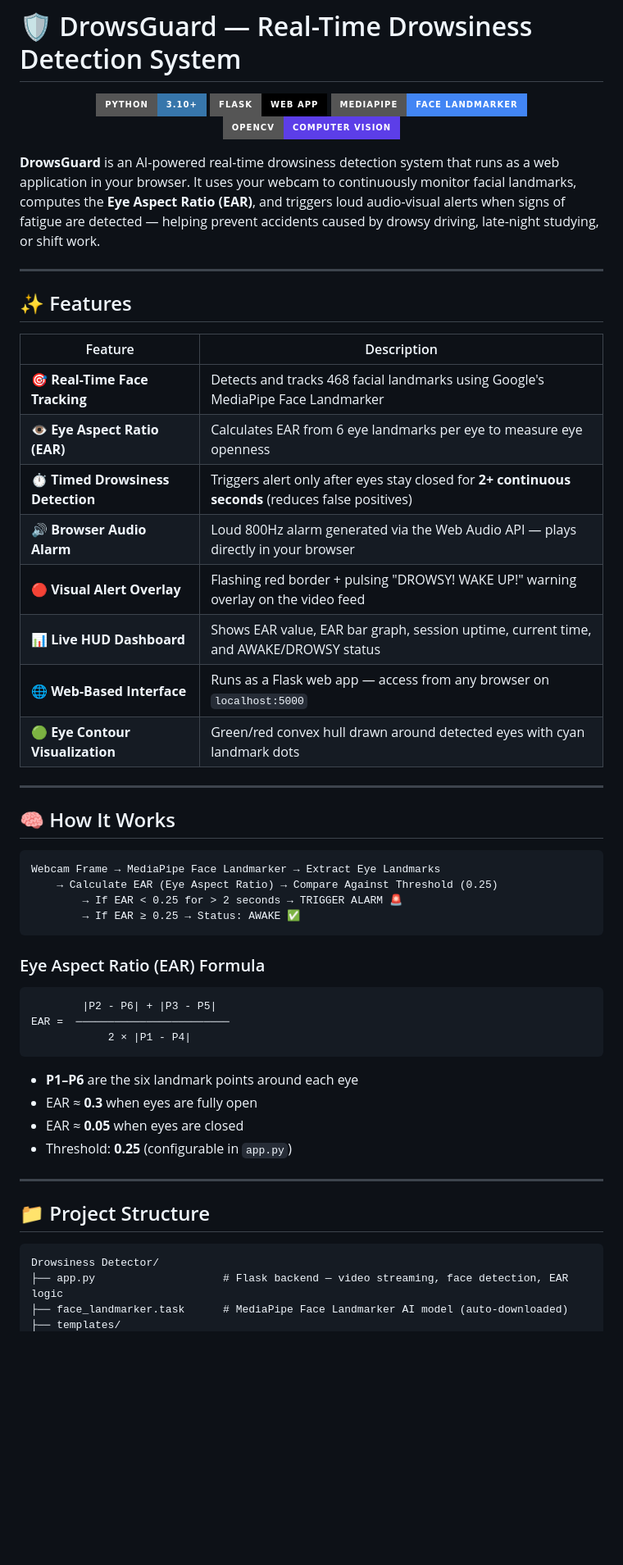
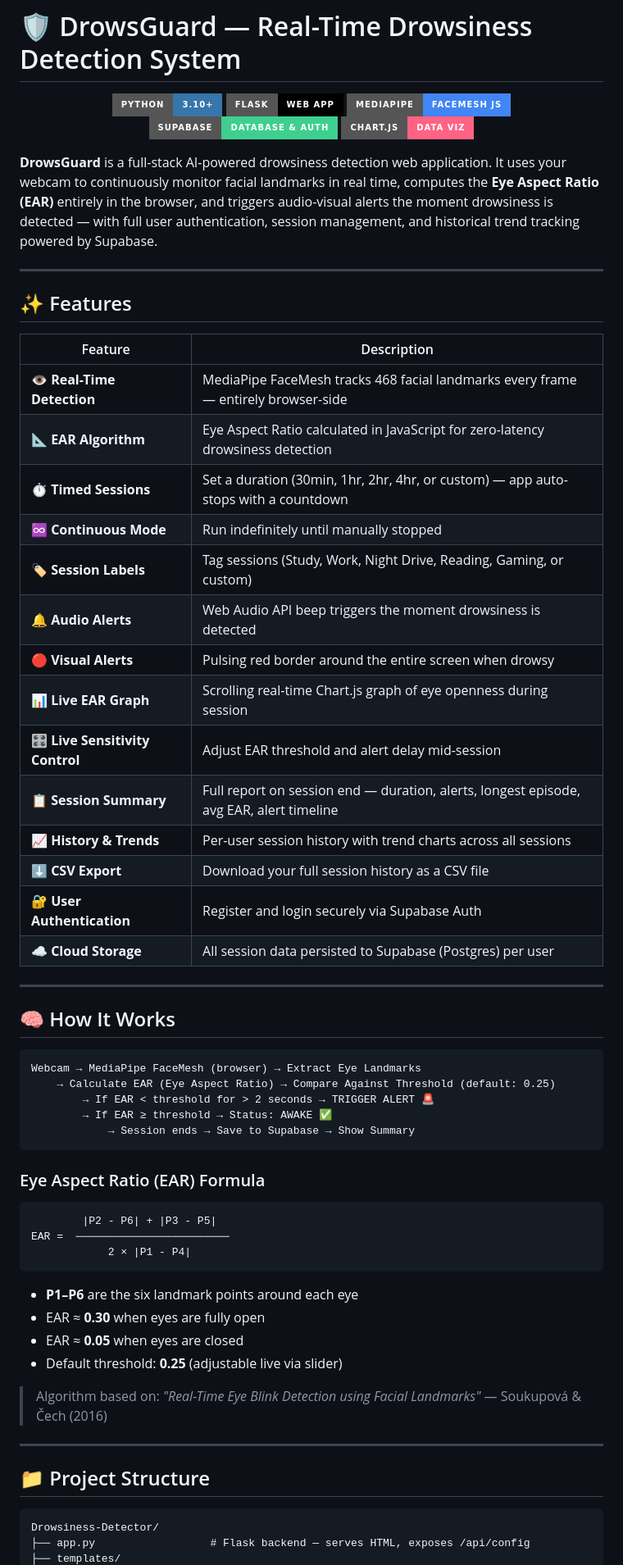
Before and after one commit to Aditya000012/Drowsiness-Detector, a Markdown page: README.md, the part around one of its changes. Shown at 82% size. Drawn GitHub-style; badges without logos; blank space fills up the shorter version.

````diff
--- a/README.md
+++ b/README.md
@@ -3,11 +3,12 @@
 <p align="center">
   <img src="https://img.shields.io/badge/Python-3.10+-3776AB?style=for-the-badge&logo=python&logoColor=white" />
   <img src="https://img.shields.io/badge/Flask-Web_App-000000?style=for-the-badge&logo=flask&logoColor=white" />
-  <img src="https://img.shields.io/badge/MediaPipe-Face_Landmarker-4285F4?style=for-the-badge&logo=google&logoColor=white" />
-  <img src="https://img.shields.io/badge/OpenCV-Computer_Vision-5C3EE8?style=for-the-badge&logo=opencv&logoColor=white" />
+  <img src="https://img.shields.io/badge/MediaPipe-FaceMesh_JS-4285F4?style=for-the-badge&logo=google&logoColor=white" />
+  <img src="https://img.shields.io/badge/Supabase-Database_%26_Auth-3ECF8E?style=for-the-badge&logo=supabase&logoColor=white" />
+  <img src="https://img.shields.io/badge/Chart.js-Data_Viz-FF6384?style=for-the-badge&logo=chartdotjs&logoColor=white" />
 </p>
 
-**DrowsGuard** is an AI-powered real-time drowsiness detection system that runs as a web application in your browser. It uses your webcam to continuously monitor facial landmarks, computes the **Eye Aspect Ratio (EAR)**, and triggers loud audio-visual alerts when signs of fatigue are detected — helping prevent accidents caused by drowsy driving, late-night studying, or shift work.
+**DrowsGuard** is a full-stack AI-powered drowsiness detection web application. It uses your webcam to continuously monitor facial landmarks in real time, computes the **Eye Aspect Ratio (EAR)** entirely in the browser, and triggers audio-visual alerts the moment drowsiness is detected — with full user authentication, session management, and historical trend tracking powered by Supabase.
 
 ---
 
@@ -15,24 +16,31 @@
 
 | Feature | Description |
 |---|---|
-| 🎯 **Real-Time Face Tracking** | Detects and tracks 468 facial landmarks using Google's MediaPipe Face Landmarker |
-| 👁️ **Eye Aspect Ratio (EAR)** | Calculates EAR from 6 eye landmarks per eye to measure eye openness |
-| ⏱️ **Timed Drowsiness Detection** | Triggers alert only after eyes stay closed for **2+ continuous seconds** (reduces false positives) |
-| 🔊 **Browser Audio Alarm** | Loud 800Hz alarm generated via the Web Audio API — plays directly in your browser |
-| 🔴 **Visual Alert Overlay** | Flashing red border + pulsing "DROWSY! WAKE UP!" warning overlay on the video feed |
-| 📊 **Live HUD Dashboard** | Shows EAR value, EAR bar graph, session uptime, current time, and AWAKE/DROWSY status |
-| 🌐 **Web-Based Interface** | Runs as a Flask web app — access from any browser on `localhost:5000` |
-| 🟢 **Eye Contour Visualization** | Green/red convex hull drawn around detected eyes with cyan landmark dots |
+| 👁️ **Real-Time Detection** | MediaPipe FaceMesh tracks 468 facial landmarks every frame — entirely browser-side |
+| 📐 **EAR Algorithm** | Eye Aspect Ratio calculated in JavaScript for zero-latency drowsiness detection |
+| ⏱️ **Timed Sessions** | Set a duration (30min, 1hr, 2hr, 4hr, or custom) — app auto-stops with a countdown |
+| ♾️ **Continuous Mode** | Run indefinitely until manually stopped |
+| 🏷️ **Session Labels** | Tag sessions (Study, Work, Night Drive, Reading, Gaming, or custom) |
+| 🔔 **Audio Alerts** | Web Audio API beep triggers the moment drowsiness is detected |
+| 🔴 **Visual Alerts** | Pulsing red border around the entire screen when drowsy |
+| 📊 **Live EAR Graph** | Scrolling real-time Chart.js graph of eye openness during session |
+| 🎛️ **Live Sensitivity Control** | Adjust EAR threshold and alert delay mid-session |
+| 📋 **Session Summary** | Full report on session end — duration, alerts, longest episode, avg EAR, alert timeline |
+| 📈 **History & Trends** | Per-user session history with trend charts across all sessions |
+| ⬇️ **CSV Export** | Download your full session history as a CSV file |
+| 🔐 **User Authentication** | Register and login securely via Supabase Auth |
+| ☁️ **Cloud Storage** | All session data persisted to Supabase (Postgres) per user |
 
 ---
 
 ## 🧠 How It Works
 
 ```
-Webcam Frame → MediaPipe Face Landmarker → Extract Eye Landmarks
-    → Calculate EAR (Eye Aspect Ratio) → Compare Against Threshold (0.25)
-        → If EAR < 0.25 for > 2 seconds → TRIGGER ALARM 🚨
-        → If EAR ≥ 0.25 → Status: AWAKE ✅
+Webcam → MediaPipe FaceMesh (browser) → Extract Eye Landmarks
+    → Calculate EAR (Eye Aspect Ratio) → Compare Against Threshold (default: 0.25)
+        → If EAR < threshold for > 2 seconds → TRIGGER ALERT 🚨
+        → If EAR ≥ threshold → Status: AWAKE ✅
+            → Session ends → Save to Supabase → Show Summary
 ```
 
 ### Eye Aspect Ratio (EAR) Formula
@@ -44,16 +52,17 @@ EAR =  ────────────────────────
 ```
 
 - **P1–P6** are the six landmark points around each eye
-- EAR ≈ **0.3** when eyes are fully open
+- EAR ≈ **0.30** when eyes are fully open
 - EAR ≈ **0.05** when eyes are closed
-- Threshold: **0.25** (configurable in `app.py`)
+- Default threshold: **0.25** (adjustable live via slider)
+
+> Algorithm based on: *"Real-Time Eye Blink Detection using Facial Landmarks"* — Soukupová & Čech (2016)
 
 ---
 
 ## 📁 Project Structure
 
 ```
-Drowsiness Detector/
-├── app.py                    # Flask backend — video streaming, face detection, EAR logic
-├── face_landmarker.task      # MediaPipe Face Landmarker AI model (auto-downloaded)
+Drowsiness-Detector/
+├── app.py                  # Flask backend — serves HTML, exposes /api/config
 ├── templates/
````
Also changed, not shown: other parts of README.md (+79 -57 lines).
